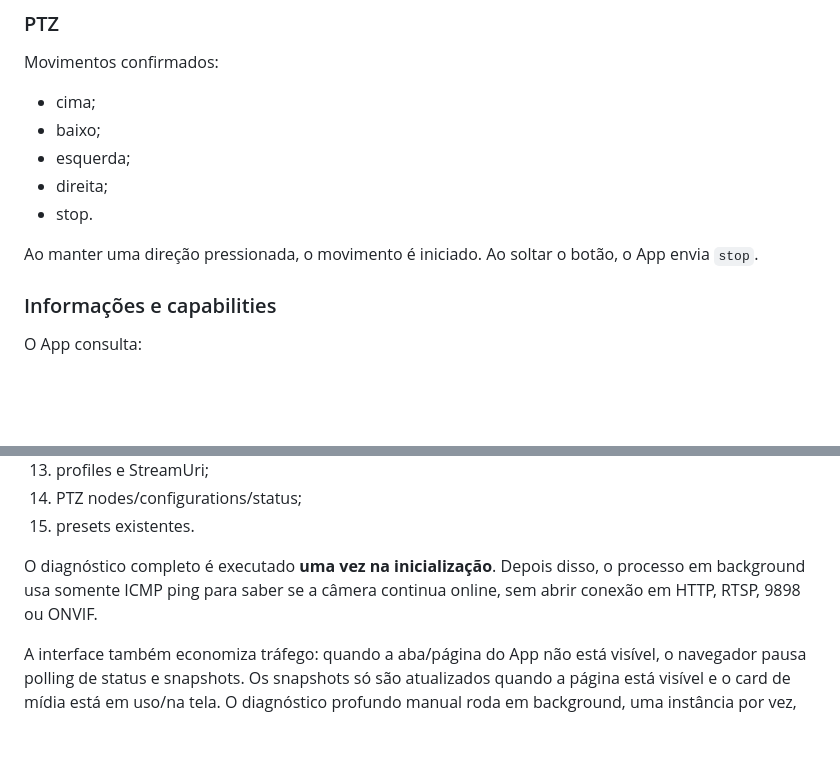
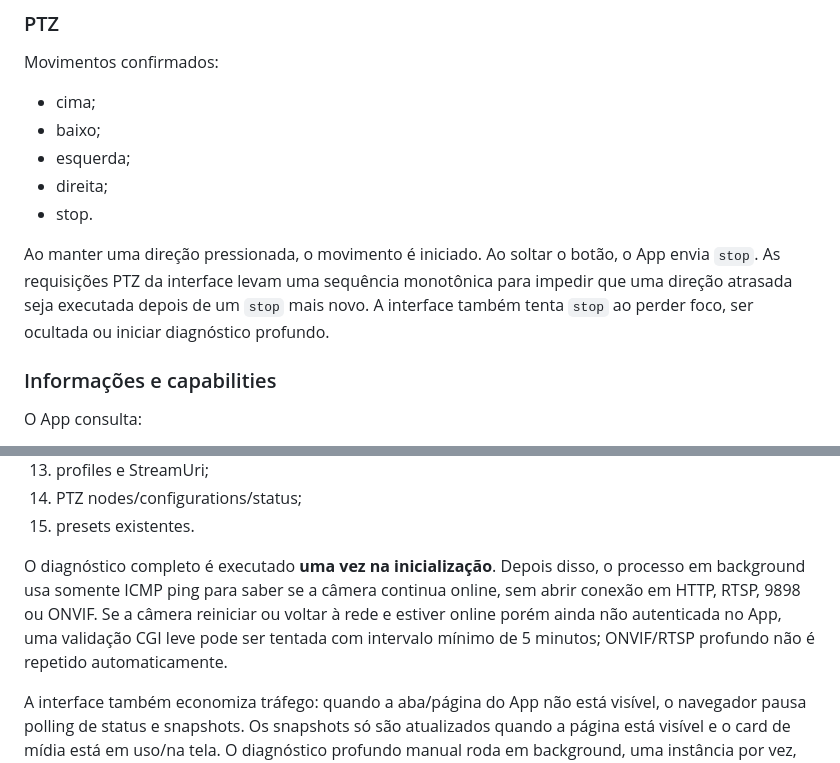
Before and after one commit to lucaslucian/ha-jooan-ptz, a Markdown page: jooan_ptz/DOCS.md, 2 parts joined by grey strips. Rendered like a GitHub page; blank space fills up the shorter version.

Commit message:
Document PTZ safety and recovery validation

```diff
--- a/jooan_ptz/DOCS.md
+++ b/jooan_ptz/DOCS.md
@@ -48,7 +48,7 @@ Movimentos confirmados:
 - direita;
 - stop.
 
-Ao manter uma direção pressionada, o movimento é iniciado. Ao soltar o botão, o App envia `stop`.
+Ao manter uma direção pressionada, o movimento é iniciado. Ao soltar o botão, o App envia `stop`. As requisições PTZ da interface levam uma sequência monotônica para impedir que uma direção atrasada seja executada depois de um `stop` mais novo. A interface também tenta `stop` ao perder foco, ser ocultada ou iniciar diagnóstico profundo.
 
 ### Informações e capabilities
 
@@ -131,7 +131,7 @@ O botão **Executar diagnóstico profundo** verifica:
 14. PTZ nodes/configurations/status;
 15. presets existentes.
 
-O diagnóstico completo é executado **uma vez na inicialização**. Depois disso, o processo em background usa somente ICMP ping para saber se a câmera continua online, sem abrir conexão em HTTP, RTSP, 9898 ou ONVIF.
+O diagnóstico completo é executado **uma vez na inicialização**. Depois disso, o processo em background usa somente ICMP ping para saber se a câmera continua online, sem abrir conexão em HTTP, RTSP, 9898 ou ONVIF. Se a câmera reiniciar ou voltar à rede e estiver online porém ainda não autenticada no App, uma validação CGI leve pode ser tentada com intervalo mínimo de 5 minutos; ONVIF/RTSP profundo não é repetido automaticamente.
 
 A interface também economiza tráfego: quando a aba/página do App não está visível, o navegador pausa polling de status e snapshots. Os snapshots só são atualizados quando a página está visível e o card de mídia está em uso/na tela. O diagnóstico profundo manual roda em background, uma instância por vez, sem manter a requisição HTTP do painel aberta durante todo o probe.
 
```
